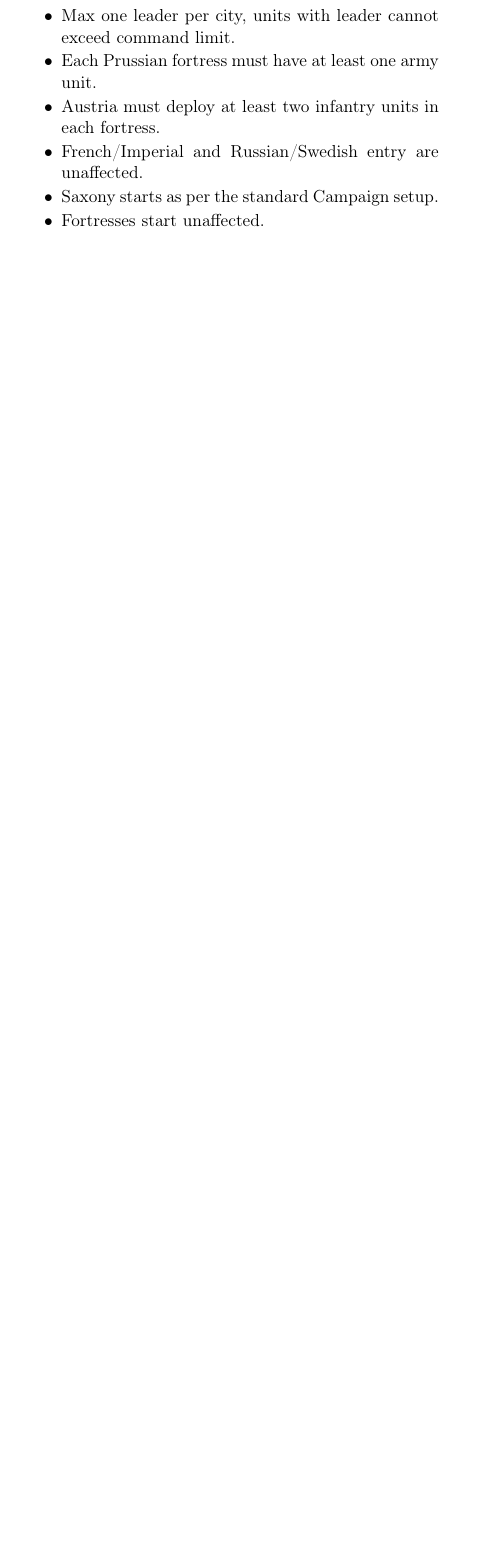
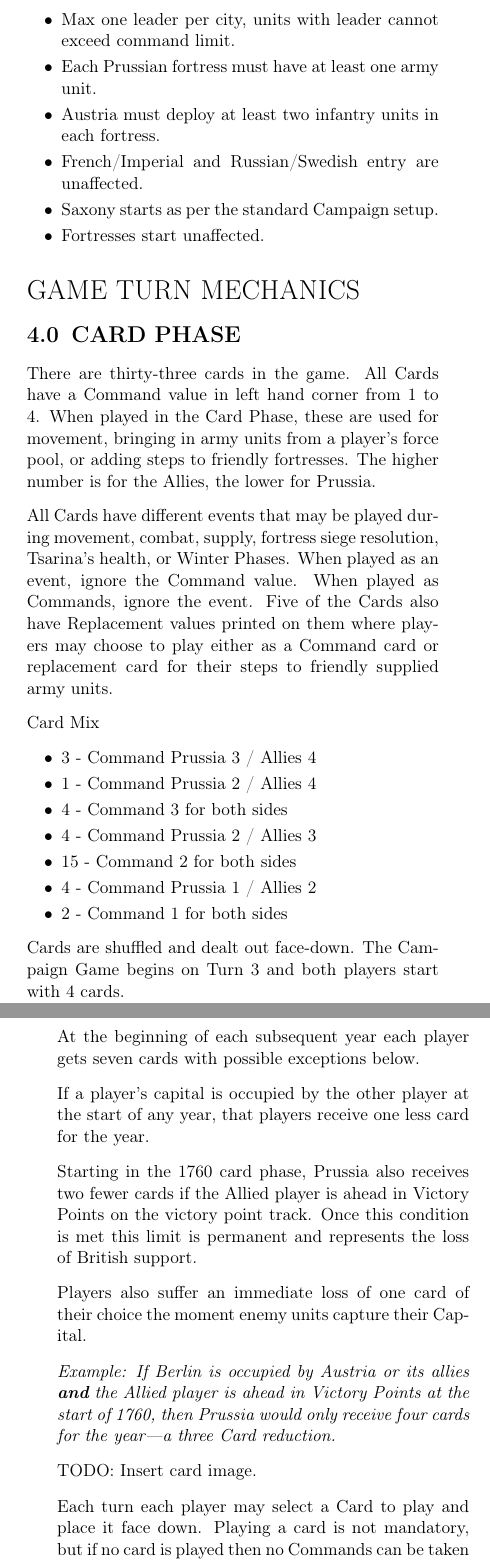
Before and after one commit to djberg96/PrussiasDefiantStand, a LaTeX document (main.tex, which reads card_phase.tex): part of one column of page 3 of 3 before the commit and two parts of the columns of pages 3 and 4 of 5 after it, the two joined at a grey line, cut so that both start at the same text, the shorter picture padded with empty space. Compiled offline with pdfLaTeX.

Commit message:
Add card phase.

```diff
--- /dev/null
+++ b/card_phase.tex
@@ -0,0 +1,35 @@
+\bigskip
+{\LARGE GAME TURN MECHANICS}
+
+\section{CARD PHASE}
+There are thirty-three cards in the game. All Cards have a Command value in left hand corner from 1 to 4. When played in the Card Phase, these are used for movement, bringing in army units from a player’s force pool, or adding steps to friendly fortresses. The higher number is for the Allies, the lower for Prussia.
+
+All Cards have different events that may be played during movement, combat, supply, fortress siege resolution, Tsarina’s health, or Winter Phases. When played as an event, ignore the Command value. When played as Commands, ignore the event. Five of the Cards also have Replacement values printed on them where players may choose to play either as a Command card or replacement card for their steps to friendly supplied army units.
+
+Card Mix
+\begin{itemize}
+  \setlength\itemsep{-0.5em}
+  \item 3 - Command Prussia 3 / Allies 4
+  \item 1 - Command Prussia 2 / Allies 4
+  \item 4 - Command 3 for both sides
+  \item 4 - Command Prussia 2 / Allies 3
+  \item 15 - Command 2 for both sides
+  \item 4 - Command Prussia 1 / Allies 2
+  \item 2 - Command 1 for both sides
+\end{itemize}
+
+Cards are shuffled and dealt out face-down. The Campaign Game begins on Turn 3 and both players start with 4 cards.
+
+At the beginning of each subsequent year each player gets seven cards with possible exceptions below.
+
+If a player’s capital is occupied by the other player at the start of any year, that players receive one less card for the year.
+
+Starting in the 1760 card phase, Prussia also receives two fewer cards if the Allied player is ahead in Victory Points on the victory point track. Once this condition is met this limit is permanent and represents the loss of British support.
+
+Players also suffer an immediate loss of one card of their choice the moment enemy units capture their Capital.
+
+\textit{Example: If Berlin is occupied by Austria or its allies \textbf{and} the Allied player is ahead in Victory Points at the start of 1760, then Prussia would only receive four cards for the year—a three Card reduction.}
+
+TODO: Insert card image.
+
+Each turn each player may select a Card to play and place it face down. Playing a card is not mandatory, but if no card is played then no Commands can be taken by that player.
@@ -0,0 +53,11 @@
+\subsubsection{Movement Cards}
+
+Six cards have events that affect movement of army units. Two cards give a +1 die roll modifier to force marching. A player could play both cards to modify a single force march attempt, gaining a +2 to the die roll.
+
+Two cards allow an army group to ignore the restricted route limits. Both could be played for two separate groups.
+
+\subsubsection{Combat Cards}
+
+Thirteen of the cards have events printed on them to modify combat. These cards can be played during any field battle (not fortress assaults), but only one card per player, per battle in \textbf{any} round, except the Great Redoubt and Surprise cards that must be played in the \textbf{first} round.
+
+Two cards allow two army groups to attack or defend in the first round. Both could be played to allow up to four groups to attack or defend together.
```
Also changed, not shown: main.tex (+1 -0 lines), card_phase.tex (46 more changed lines).
